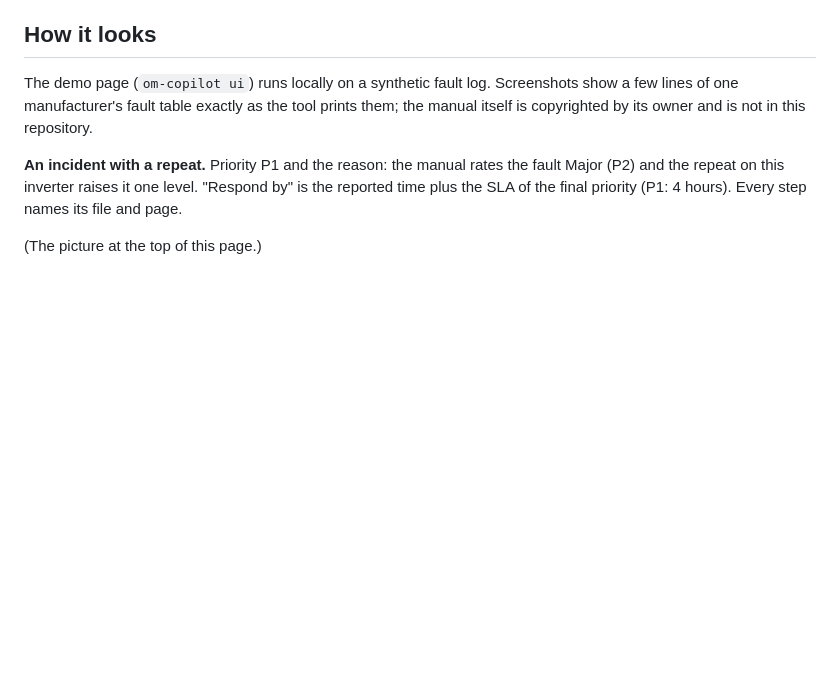
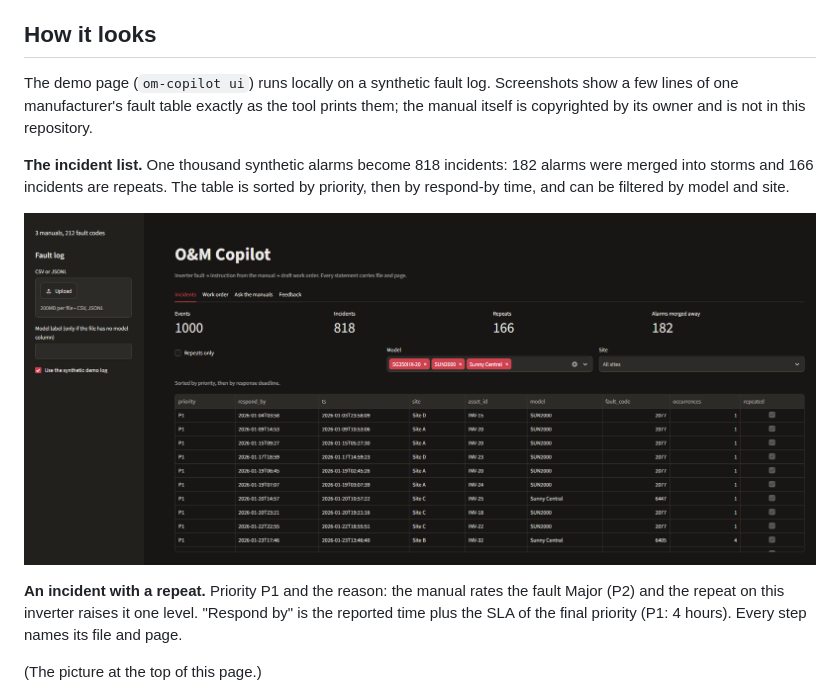
Before and after one commit to owl-solar/O-M-Copilot, a Markdown page: README.md, the part around the change. Rendered like a GitHub page; pictures changed too: docs/img/ui-incidents.png (added); blank space fills up the shorter version.

Commit message:
README: incident list screenshot
Co-Authored-By: Claude Sonnet 5.5 <noreply@anthropic.com>

```diff
--- a/README.md
+++ b/README.md
@@ -21,6 +21,10 @@ You can use it from the command line, from a browser page, or from an AI agent (
 ## How it looks
 
 The demo page (`om-copilot ui`) runs locally on a synthetic fault log. Screenshots show a few lines of one manufacturer's fault table exactly as the tool prints them; the manual itself is copyrighted by its owner and is not in this repository.
+
+**The incident list.** One thousand synthetic alarms become 818 incidents: 182 alarms were merged into storms and 166 incidents are repeats. The table is sorted by priority, then by respond-by time, and can be filtered by model and site.
+
+![Incident list with counters, filters and a table sorted by priority](docs/img/ui-incidents.png)
 
 **An incident with a repeat.** Priority P1 and the reason: the manual rates the fault Major (P2) and the repeat on this inverter raises it one level. "Respond by" is the reported time plus the SLA of the final priority (P1: 4 hours). Every step names its file and page.
 
```
